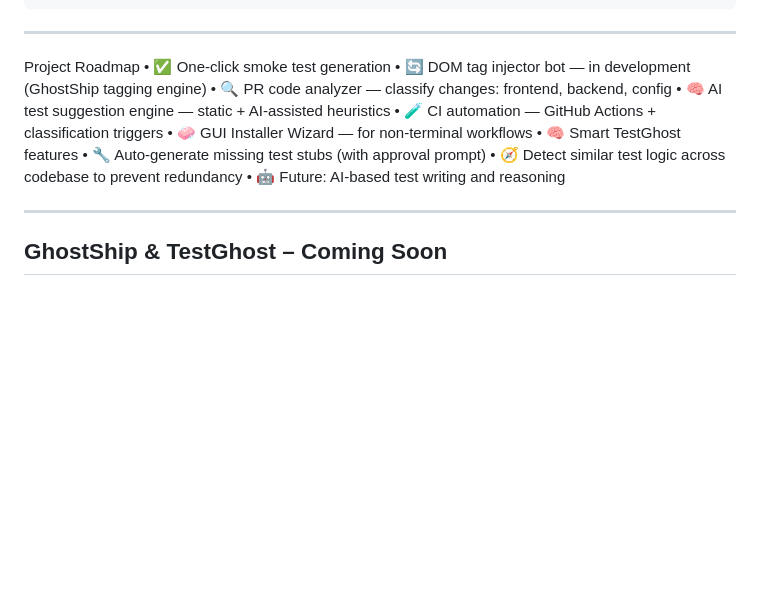
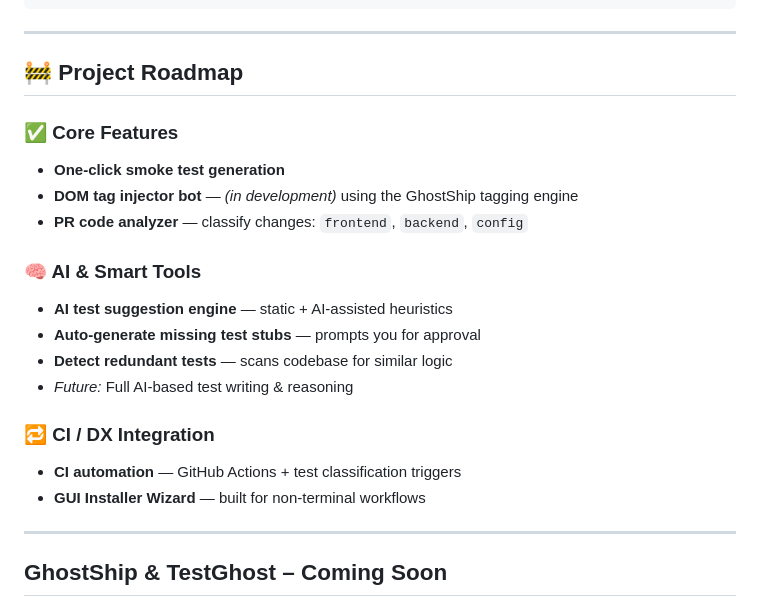
Before and after one commit to GhostOps-01/GhostShip, a Markdown page: README.md, the part around the change. Drawn GitHub-style; blank space fills up the shorter version.

```diff
--- a/README.md
+++ b/README.md
@@ -52,18 +52,22 @@ cypress/
 
 ---
 
-Project Roadmap
-	•	✅ One-click smoke test generation
-	•	🔄 DOM tag injector bot — in development (GhostShip tagging engine)
-	•	🔍 PR code analyzer — classify changes: frontend, backend, config
-	•	🧠 AI test suggestion engine — static + AI-assisted heuristics
-	•	🧪 CI automation — GitHub Actions + classification triggers
-	•	🧼 GUI Installer Wizard — for non-terminal workflows
-	•	🧠 Smart TestGhost features
-	•	🔧 Auto-generate missing test stubs (with approval prompt)
-	•	🧭 Detect similar test logic across codebase to prevent redundancy
-	•	🤖 Future: AI-based test writing and reasoning
+## 🚧 Project Roadmap
 
+### ✅ Core Features
+- **One-click smoke test generation**
+- **DOM tag injector bot** — *(in development)* using the GhostShip tagging engine
+- **PR code analyzer** — classify changes: `frontend`, `backend`, `config`
+
+### 🧠 AI & Smart Tools
+- **AI test suggestion engine** — static + AI-assisted heuristics
+- **Auto-generate missing test stubs** — prompts you for approval
+- **Detect redundant tests** — scans codebase for similar logic
+- *Future:* Full AI-based test writing & reasoning
+
+### 🔁 CI / DX Integration
+- **CI automation** — GitHub Actions + test classification triggers
+- **GUI Installer Wizard** — built for non-terminal workflows
 
 ---
 
```
